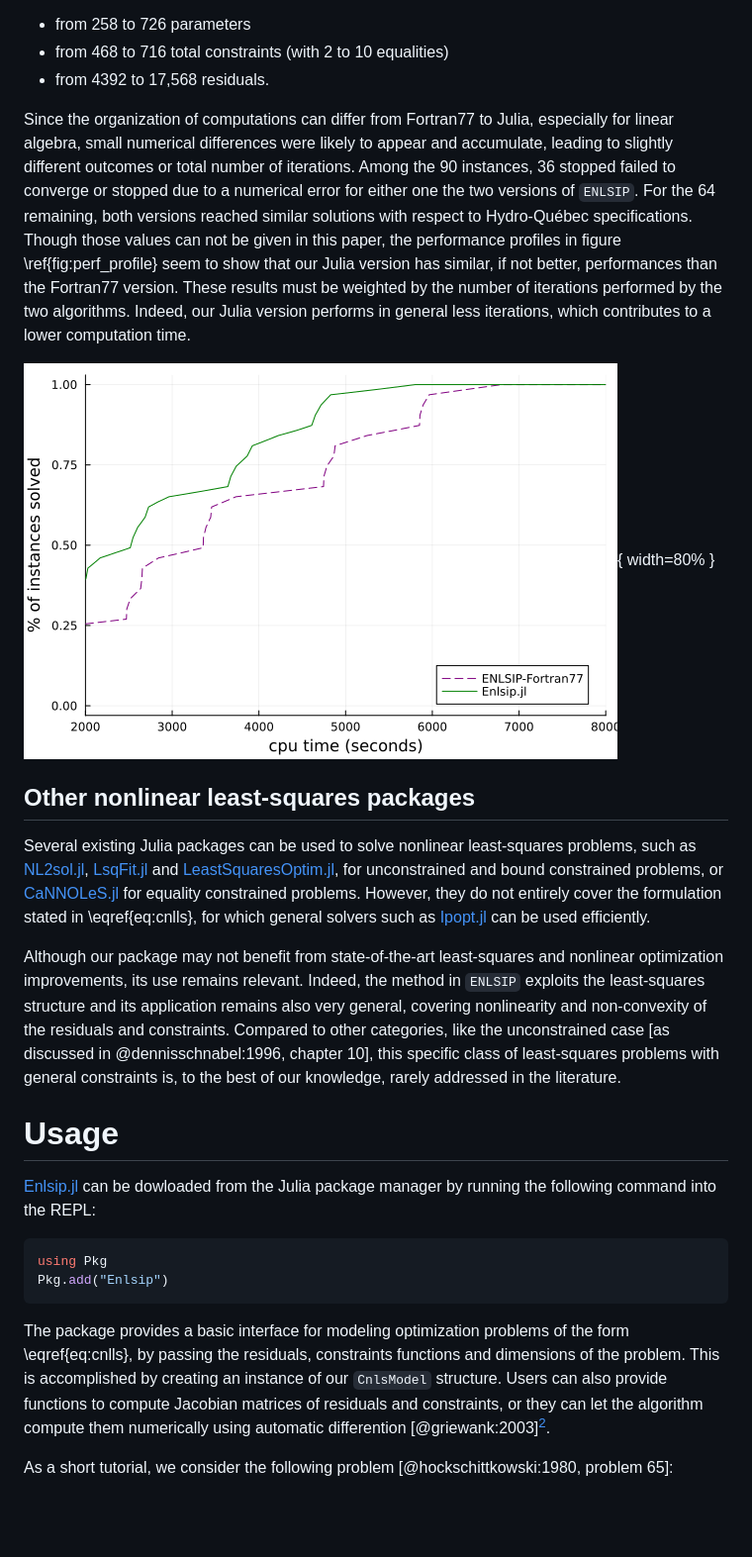
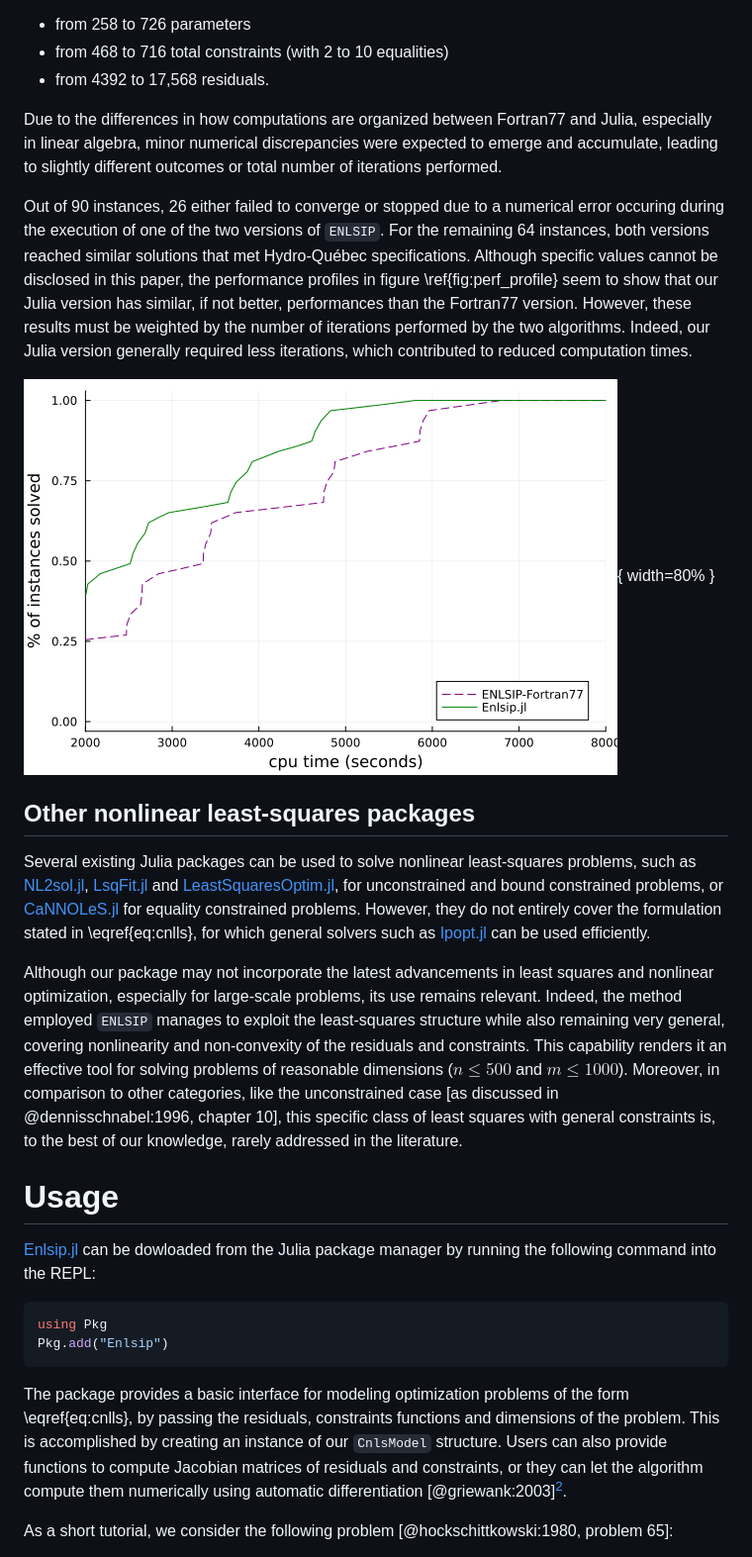
Before and after one commit to UncertainLab/Enlsip.jl, a Markdown page: paper/paper.md, the part around the change printed below. Shown: that part at 99% size. Drawn GitHub-style; blank space fills up the shorter version.

Commit message:
corrected typos + renaming figure

```diff
--- a/paper/paper.md
+++ b/paper/paper.md
@@ -73,17 +73,18 @@ Performances of the two versions were compared using problems derived from Hydro
 - from 468 to 716 total constraints (with 2 to 10 equalities)
 - from 4392 to 17,568 residuals.
 
-Since the organization of computations can differ from Fortran77 to Julia, especially for linear algebra, small numerical differences were likely to appear and accumulate, leading to slightly different outcomes or total number of iterations.
-Among the 90 instances, 36 stopped failed to converge or stopped due to a numerical error for either one the two versions of ``ENLSIP``. For the 64 remaining, both versions reached similar solutions with respect to Hydro-Québec specifications. Though those values can not be given in this paper, the performance profiles in figure \ref{fig:perf_profile} seem to show that our Julia version has similar, if not better, performances than the Fortran77 version. These results must be weighted by the number of iterations performed by the two algorithms. Indeed, our Julia version performs in general less iterations, which contributes to a lower computation time.
+Due to the differences in how computations are organized between Fortran77 and Julia, especially in linear algebra, minor numerical discrepancies were expected to emerge and accumulate, leading to slightly different outcomes or total number of iterations performed.
 
-![Performance comparison of ENLSIP-Fortran77 (purple) and Enlsip.jl (green) on 64 instances of the CM1 model calibration.\label{fig:perf_profile}](figures/dylanmore_cm1.png){ width=80% }
+Out of 90 instances, 26 either failed to converge or stopped due to a numerical error occuring during the execution of one of the two versions of ``ENLSIP``. For the remaining 64 instances, both versions reached similar solutions that met Hydro-Québec specifications. Although specific values cannot be disclosed in this paper, the performance profiles in figure \ref{fig:perf_profile} seem to show that our Julia version has similar, if not better, performances than the Fortran77 version. However, these results must be weighted by the number of iterations performed by the two algorithms. Indeed, our Julia version generally required less iterations, which contributed to reduced computation times.
+
+![Performance comparison of ENLSIP-Fortran77 (purple) and Enlsip.jl (green) on 64 instances of the CM1 model calibration.\label{fig:perf_profile}](figures/pp_cm1.png){ width=80% }
 
 ## Other nonlinear least-squares packages
 
 Several existing Julia packages can be used to solve nonlinear least-squares problems, such as [NL2sol.jl](https://github.com/macd/NL2sol.jl), [LsqFit.jl](https://github.com/JuliaNLSolvers/LsqFit.jl) and [LeastSquaresOptim.jl](https://github.com/matthieugomez/LeastSquaresOptim.jl), for unconstrained and bound constrained problems, or [CaNNOLeS.jl](https://github.com/JuliaSmoothOptimizers/CaNNOLeS.jl) for equality constrained problems. However, they do not entirely cover the formulation stated in \eqref{eq:cnlls}, for which general solvers such as [Ipopt.jl](https://github.com/jump-dev/Ipopt.jl) can be used efficiently.
 
-Although our package may not benefit from state-of-the-art least-squares and nonlinear optimization improvements, its use remains relevant.
-Indeed, the method in ``ENLSIP`` exploits the least-squares structure and its application remains also very general, covering nonlinearity and non-convexity of the residuals and constraints. Compared to other categories, like the unconstrained case [as discussed in @dennisschnabel:1996, chapter 10], this specific class of least-squares problems with general constraints is, to the best of our knowledge, rarely addressed in the literature.
+Although our package may not incorporate the latest advancements in least squares and nonlinear optimization, especially for large-scale problems, its use remains relevant.
+Indeed, the method employed ``ENLSIP`` manages to exploit the least-squares structure while also remaining very general, covering nonlinearity and non-convexity of the residuals and constraints. This capability renders it an effective tool for solving problems of reasonable dimensions ($n\leq 500$ and $m\leq 1000$). Moreover, in comparison to other categories, like the unconstrained case [as discussed in @dennisschnabel:1996, chapter 10], this specific class of least squares with general constraints is, to the best of our knowledge, rarely addressed in the literature.
 
 # Usage
 
@@ -96,7 +97,7 @@ Pkg.add("Enlsip")
 
 The package provides a basic interface for modeling optimization problems of the form \eqref{eq:cnlls}, by passing the residuals, constraints functions and dimensions of the problem.
 This is accomplished by creating an instance of our `CnlsModel` structure.
-Users can also provide functions to compute Jacobian matrices of residuals and constraints, or they can let the algorithm compute them numerically using automatic differention [@griewank:2003][^AD].
+Users can also provide functions to compute Jacobian matrices of residuals and constraints, or they can let the algorithm compute them numerically using automatic differentiation [@griewank:2003][^AD].
 
 [^AD]: Backend used by default is [ForwardDiff.jl](https://juliadiff.org/ForwardDiff.jl/stable/)
 
```
Also changed, not shown: other parts of paper/paper.md (+5 -5 lines), paper/figures/pp_cm1.png (renamed from paper/figures/dylanmore_cm1.png).
